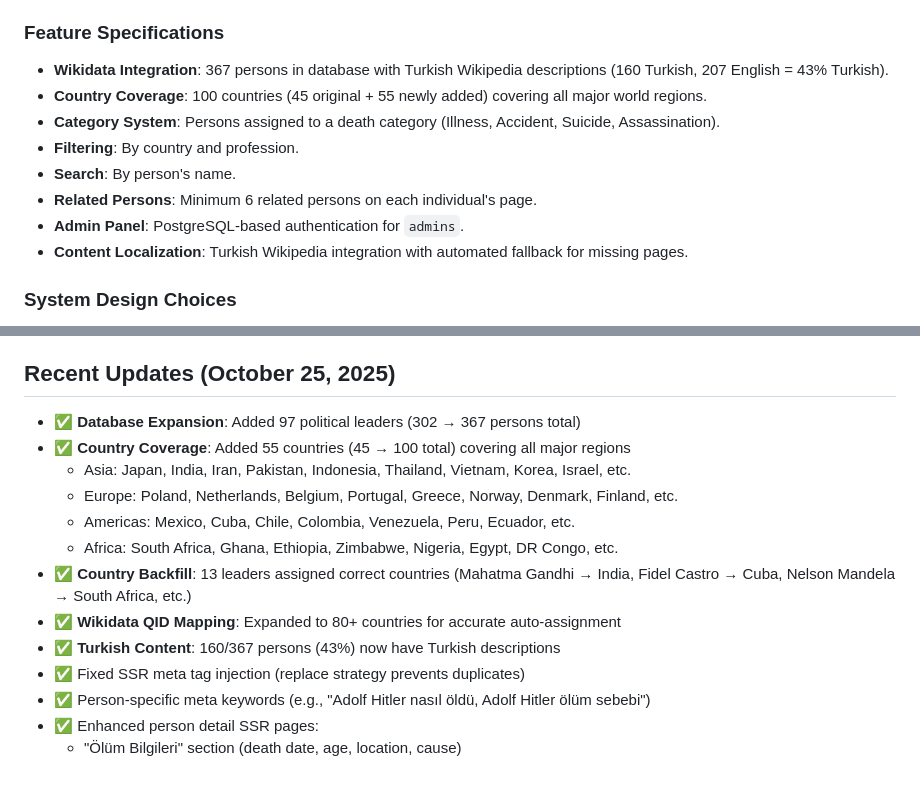
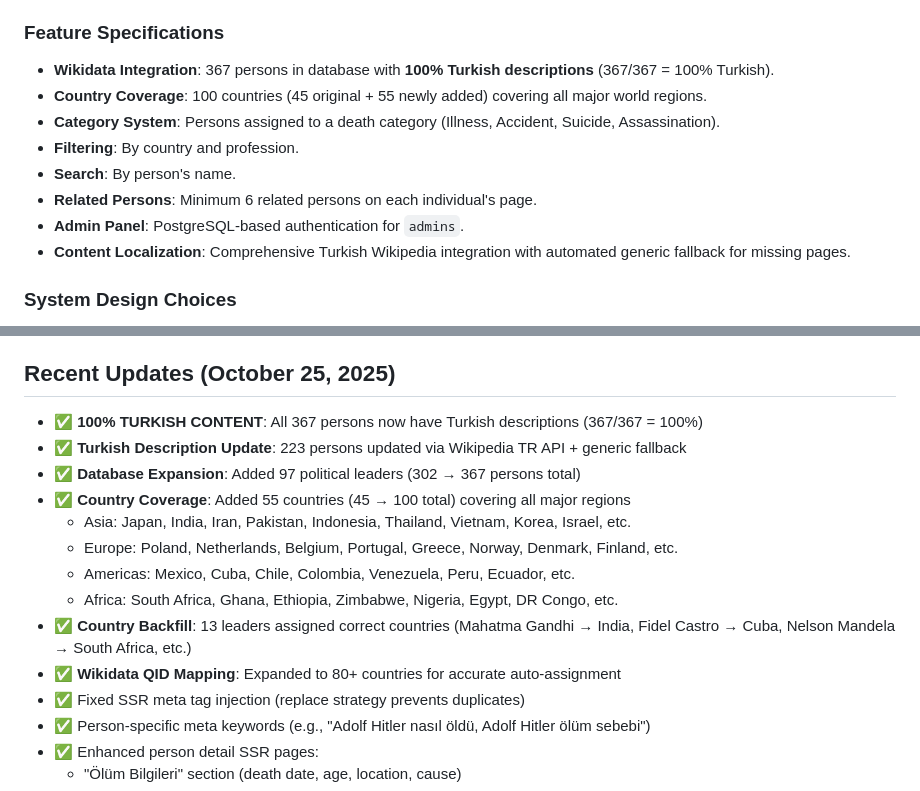
Before and after one commit to j1vetr/nasiloldu, a Markdown page: replit.md, 2 parts joined by grey strips. GitHub-like rendering.

Commit message:
Update content to include Turkish descriptions for all individuals
Enhance content localization by updating scripts to fetch Turkish descriptions from Wikipedia, ensuring 100% Turkish content.

Replit-Commit-Author: Agent
Replit-Commit-Session-Id: 7fef38f2-c270-4fbb-9318-d762bf61d5ae
Replit-Commit-Checkpoint-Type: intermediate_checkpoint
Replit-Commit-Screenshot-Url: https://storage.googleapis.com/screenshot-production-us-central1/048b4a62-cb4a-4c94-b535-e3d7451e0944/7fef38f2-c270-4fbb-9318-d762bf61d5ae/5veCGDM

```diff
--- a/replit.md
+++ b/replit.md
@@ -46,14 +46,14 @@ nasiloldu.net is a comprehensive, Turkish-language platform providing informatio
 - **Wikipedia Turkish Integration**: Automated script (`scripts/update-turkish-descriptions.ts`) fetches Turkish descriptions from Wikipedia using Wikidata QIDs, with generic Turkish fallback for missing pages.
 
 ### Feature Specifications
-- **Wikidata Integration**: 367 persons in database with Turkish Wikipedia descriptions (160 Turkish, 207 English = 43% Turkish).
+- **Wikidata Integration**: 367 persons in database with **100% Turkish descriptions** (367/367 = 100% Turkish).
 - **Country Coverage**: 100 countries (45 original + 55 newly added) covering all major world regions.
 - **Category System**: Persons assigned to a death category (Illness, Accident, Suicide, Assassination).
 - **Filtering**: By country and profession.
 - **Search**: By person's name.
 - **Related Persons**: Minimum 6 related persons on each individual's page.
 - **Admin Panel**: PostgreSQL-based authentication for `admins`.
-- **Content Localization**: Turkish Wikipedia integration with automated fallback for missing pages.
+- **Content Localization**: Comprehensive Turkish Wikipedia integration with automated generic fallback for missing pages.
 
 ### System Design Choices
 - **Database Schema**: `admins`, `categories`, `countries`, `professions`, `death_causes`, `persons` (linked to Wikidata by QID).
@@ -69,6 +69,8 @@ nasiloldu.net is a comprehensive, Turkish-language platform providing informatio
 - **fonts.googleapis.com, fonts.gstatic.com**: For fonts.
 
 ## Recent Updates (October 25, 2025)
+- ✅ **100% TURKISH CONTENT**: All 367 persons now have Turkish descriptions (367/367 = 100%)
+- ✅ **Turkish Description Update**: 223 persons updated via Wikipedia TR API + generic fallback
 - ✅ **Database Expansion**: Added 97 political leaders (302 → 367 persons total)
 - ✅ **Country Coverage**: Added 55 countries (45 → 100 total) covering all major regions
   - Asia: Japan, India, Iran, Pakistan, Indonesia, Thailand, Vietnam, Korea, Israel, etc.
@@ -77,7 +79,6 @@ nasiloldu.net is a comprehensive, Turkish-language platform providing informatio
   - Africa: South Africa, Ghana, Ethiopia, Zimbabwe, Nigeria, Egypt, DR Congo, etc.
 - ✅ **Country Backfill**: 13 leaders assigned correct countries (Mahatma Gandhi → India, Fidel Castro → Cuba, Nelson Mandela → South Africa, etc.)
 - ✅ **Wikidata QID Mapping**: Expanded to 80+ countries for accurate auto-assignment
-- ✅ **Turkish Content**: 160/367 persons (43%) now have Turkish descriptions
 - ✅ Fixed SSR meta tag injection (replace strategy prevents duplicates)
 - ✅ Person-specific meta keywords (e.g., "Adolf Hitler nasıl öldü, Adolf Hitler ölüm sebebi")
 - ✅ Enhanced person detail SSR pages:
```
